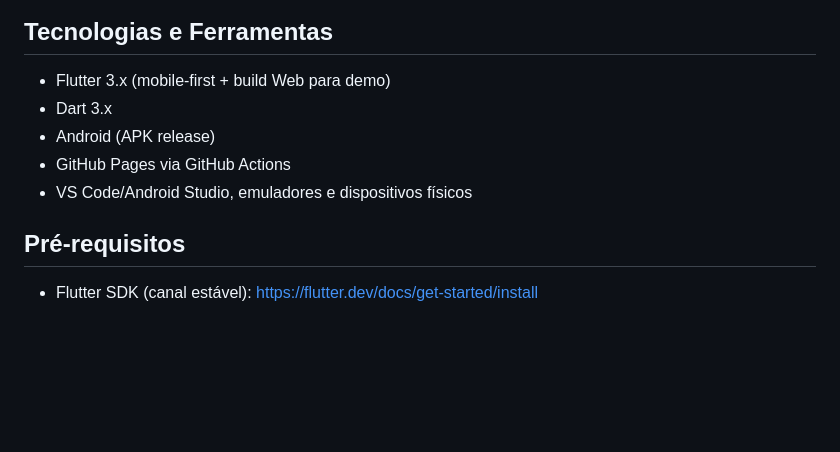
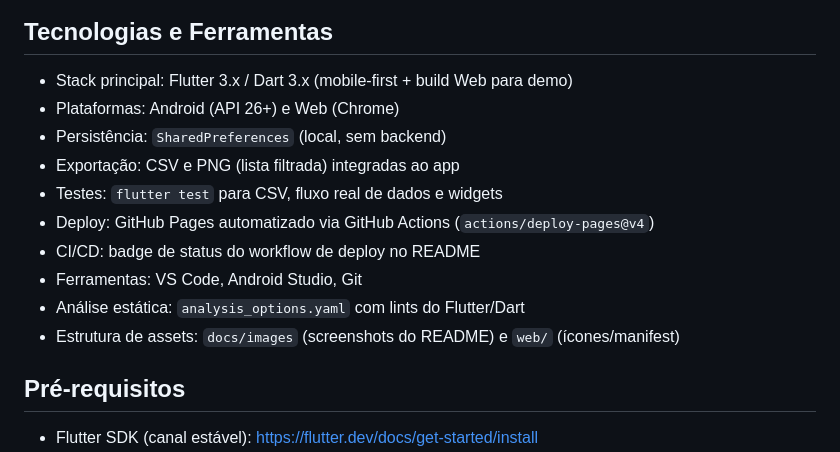
Before and after one commit to reinaldobarreto/contagem_assistencia_teocratica, a Markdown page: README.md, the part around the change. Drawn GitHub-style; blank space fills up the shorter version.

Commit message:
docs: expande Tecnologias e Ferramentas (stack, plataformas, persistência, CI/CD)

```diff
--- a/README.md
+++ b/README.md
@@ -75,11 +75,16 @@ Visual do app em uma grade compacta para leitura rápida:
 </p>
 
 ## Tecnologias e Ferramentas
-- Flutter 3.x (mobile-first + build Web para demo)
-- Dart 3.x
-- Android (APK release)
-- GitHub Pages via GitHub Actions
-- VS Code/Android Studio, emuladores e dispositivos físicos
+- Stack principal: Flutter 3.x / Dart 3.x (mobile-first + build Web para demo)
+- Plataformas: Android (API 26+) e Web (Chrome)
+- Persistência: `SharedPreferences` (local, sem backend)
+- Exportação: CSV e PNG (lista filtrada) integradas ao app
+- Testes: `flutter test` para CSV, fluxo real de dados e widgets
+- Deploy: GitHub Pages automatizado via GitHub Actions (`actions/deploy-pages@v4`)
+- CI/CD: badge de status do workflow de deploy no README
+- Ferramentas: VS Code, Android Studio, Git
+- Análise estática: `analysis_options.yaml` com lints do Flutter/Dart
+- Estrutura de assets: `docs/images` (screenshots do README) e `web/` (ícones/manifest)
 
 ## Pré‑requisitos
 - Flutter SDK (canal estável): https://flutter.dev/docs/get-started/install
```
